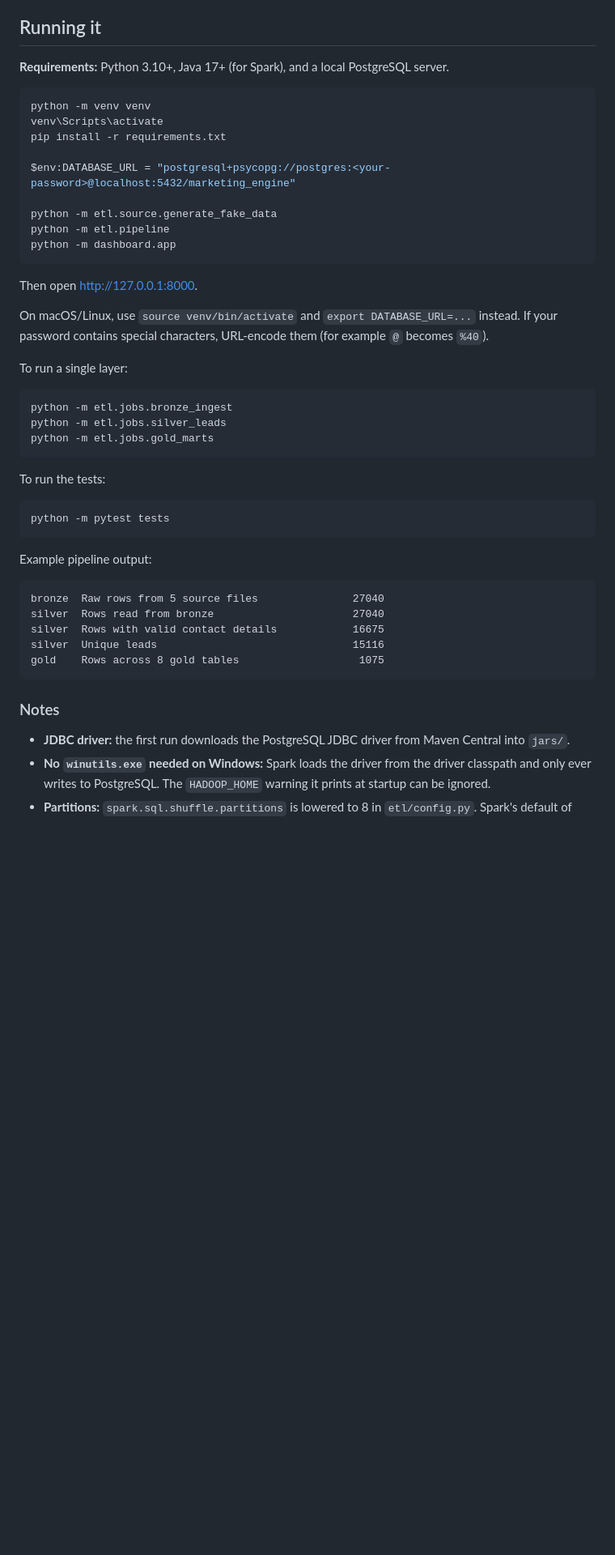
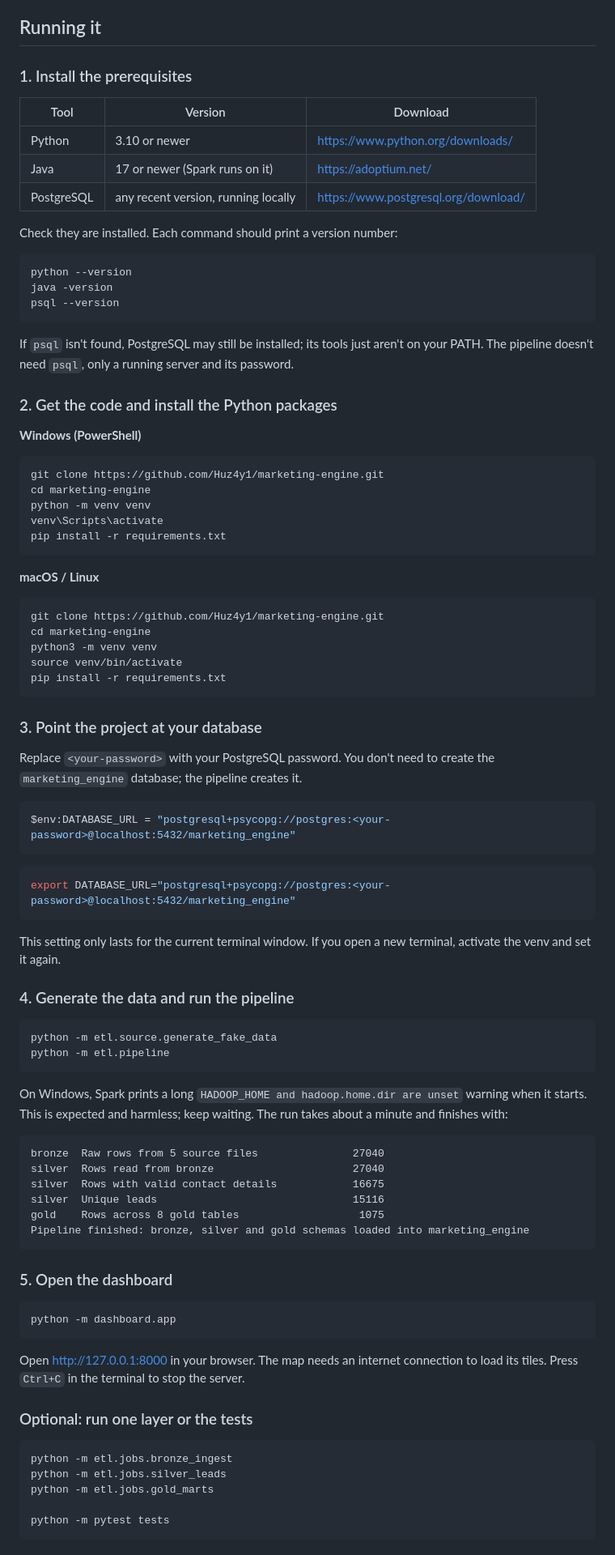
Before and after one commit to Huz4y1/marketing-engine, a Markdown page: README.md, the part around one of its changes. Shown at 81% size. Rendered like a GitHub page; blank space fills up the shorter version.

Commit message:
Rewrite setup guide as numbered steps with troubleshooting

````diff
--- a/README.md
+++ b/README.md
@@ -99,39 +99,68 @@ The API is a single read-only endpoint: `GET /api/dashboard?industry=K` (or `ALL
 
 ## Running it
 
-**Requirements:** Python 3.10+, Java 17+ (for Spark), and a local PostgreSQL server.
+### 1. Install the prerequisites
+
+| Tool | Version | Download |
+|---|---|---|
+| Python | 3.10 or newer | https://www.python.org/downloads/ |
+| Java | 17 or newer (Spark runs on it) | https://adoptium.net/ |
+| PostgreSQL | any recent version, running locally | https://www.postgresql.org/download/ |
+
+Check they are installed. Each command should print a version number:
 
 ```powershell
+python --version
+java -version
+psql --version
+```
+
+If `psql` isn't found, PostgreSQL may still be installed; its tools just aren't on your PATH. The pipeline doesn't need `psql`, only a running server and its password.
+
+### 2. Get the code and install the Python packages
+
+**Windows (PowerShell)**
+
+```powershell
+git clone https://github.com/Huz4y1/marketing-engine.git
+cd marketing-engine
 python -m venv venv
 venv\Scripts\activate
 pip install -r requirements.txt
+```
 
+**macOS / Linux**
+
+```bash
+git clone https://github.com/Huz4y1/marketing-engine.git
+cd marketing-engine
+python3 -m venv venv
+source venv/bin/activate
+pip install -r requirements.txt
+```
+
+### 3. Point the project at your database
+
+Replace `<your-password>` with your PostgreSQL password. You don't need to create the `marketing_engine` database; the pipeline creates it.
+
+```powershell
 $env:DATABASE_URL = "postgresql+psycopg://postgres:<your-password>@localhost:5432/marketing_engine"
+```
 
+```bash
+export DATABASE_URL="postgresql+psycopg://postgres:<your-password>@localhost:5432/marketing_engine"
+```
+
+This setting only lasts for the current terminal window. If you open a new terminal, activate the venv and set it again.
+
+### 4. Generate the data and run the pipeline
+
+```powershell
 python -m etl.source.generate_fake_data
 python -m etl.pipeline
-python -m dashboard.app
 ```
 
-Then open http://127.0.0.1:8000.
-
-On macOS/Linux, use `source venv/bin/activate` and `export DATABASE_URL=...` instead. If your password contains special characters, URL-encode them (for example `@` becomes `%40`).
-
-To run a single layer:
-
-```powershell
-python -m etl.jobs.bronze_ingest
-python -m etl.jobs.silver_leads
-python -m etl.jobs.gold_marts
-```
-
-To run the tests:
-
-```powershell
-python -m pytest tests
-```
-
-Example pipeline output:
+On Windows, Spark prints a long `HADOOP_HOME and hadoop.home.dir are unset` warning when it starts. This is expected and harmless; keep waiting. The run takes about a minute and finishes with:
 
 ```
 bronze  Raw rows from 5 source files               27040
@@ -139,9 +168,24 @@ silver  Rows read from bronze                      27040
 silver  Rows with valid contact details            16675
 silver  Unique leads                               15116
 gold    Rows across 8 gold tables                   1075
+Pipeline finished: bronze, silver and gold schemas loaded into marketing_engine
 ```
 
-### Notes
+### 5. Open the dashboard
 
-- **JDBC driver:** the first run downloads the PostgreSQL JDBC driver from Maven Central into `jars/`.
-- **No `winutils.exe` needed on Windows:** Spark loads the driver from the driver classpath and only ever writes to PostgreSQL. The `HADOOP_HOME` warning it prints at startup can be ignored.
+```powershell
+python -m dashboard.app
+```
+
+Open http://127.0.0.1:8000 in your browser. The map needs an internet connection to load its tiles. Press `Ctrl+C` in the terminal to stop the server.
+
+### Optional: run one layer or the tests
+
+```powershell
+python -m etl.jobs.bronze_ingest
+python -m etl.jobs.silver_leads
+python -m etl.jobs.gold_marts
+
+python -m pytest tests
+```
+
````
Also changed, not shown: other parts of README.md (+16 -0 lines).
